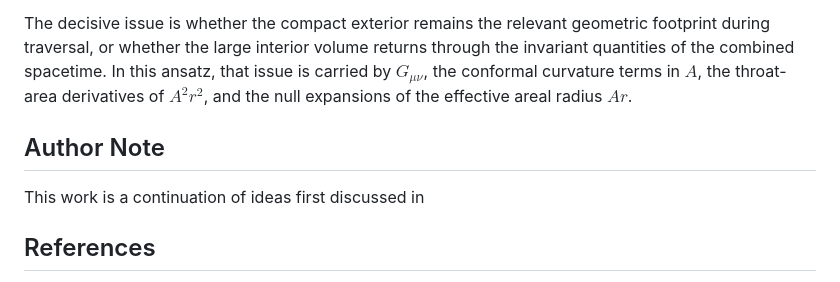
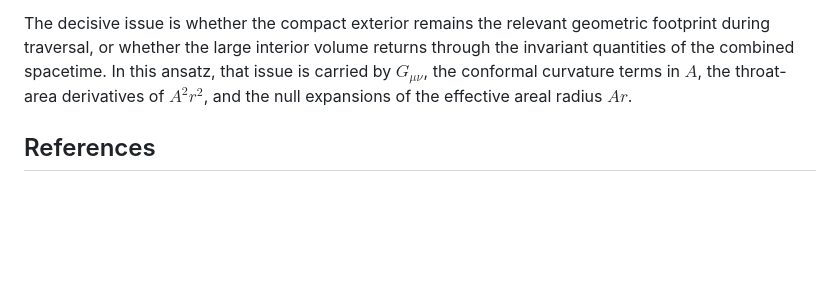
Before and after one commit to dgoldman0/homeless, a Markdown page: warp-complex/compact_warp_shell_ansatz.md, the part around the change. Rendered like a GitHub page; blank space fills up the shorter version.

```diff
--- a/warp-complex/compact_warp_shell_ansatz.md
+++ b/warp-complex/compact_warp_shell_ansatz.md
@@ -684,9 +684,6 @@ The original question is represented by a concrete metric family: a Morris-Thorn
 
 The decisive issue is whether the compact exterior remains the relevant geometric footprint during traversal, or whether the large interior volume returns through the invariant quantities of the combined spacetime. In this ansatz, that issue is carried by $G_{\mu\nu}$, the conformal curvature terms in $A$, the throat-area derivatives of $A^2r^2$, and the null expansions of the effective areal radius $Ar$.
 
-## Author Note
-
-This work is a continuation of ideas first discussed in
 ## References
 
 Morris and Thorne introduced the traversable wormhole framework used here in “Wormholes in spacetime and their use for interstellar travel: A tool for teaching general relativity,” *American Journal of Physics* 56, 395 (1988), available at <https://www.pas.rochester.edu/~tim/introframe/AmJPhysBlackHoles.pdf>.
```
